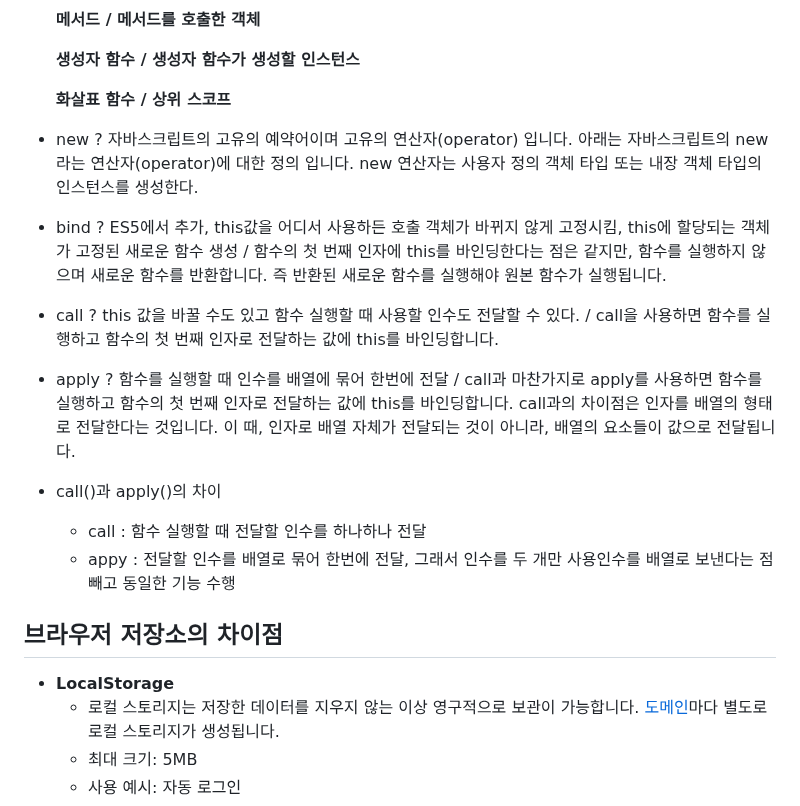
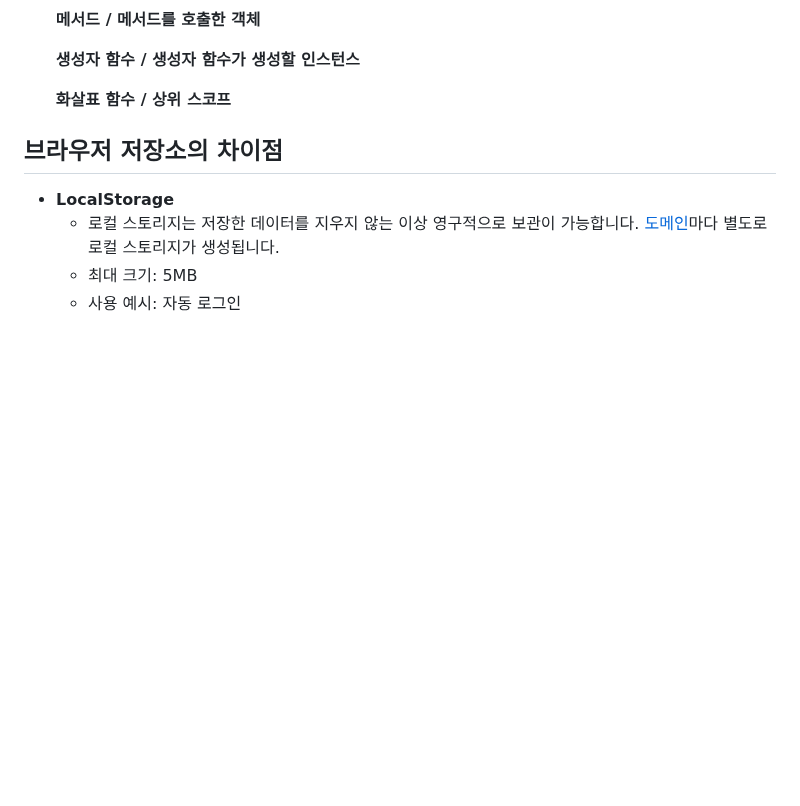
Before and after one commit to konveloper/Frontend_TIL, a Markdown page: JavaScript/면접 준비.md, the part around one of its changes. GitHub-like rendering; blank space fills up the shorter version.

```diff
--- a/JavaScript/면접 준비.md
+++ b/JavaScript/면접 준비.md
@@ -165,15 +93,6 @@ obj.print(); // obj name
     **생성자 함수 / 생성자 함수가 생성할 인스턴스**
 
     **화살표 함수 / 상위 스코프**
-
-
-- new ? 자바스크립트의 고유의 예약어이며 고유의 연산자(operator) 입니다. 아래는 자바스크립트의 new라는 연산자(operator)에 대한 정의 입니다. new 연산자는 사용자 정의 객체 타입 또는 내장 객체 타입의 인스턴스를 생성한다.
-- bind ? ES5에서 추가, this값을 어디서 사용하든 호출 객체가 바뀌지 않게 고정시킴, this에 할당되는 객체가 고정된 새로운 함수 생성 / 함수의 첫 번째 인자에 this를 바인딩한다는 점은 같지만, 함수를 실행하지 않으며 새로운 함수를 반환합니다. 즉 반환된 새로운 함수를 실행해야 원본 함수가 실행됩니다.
-- call ? this 값을 바꿀 수도 있고 함수 실행할 때 사용할 인수도 전달할 수 있다. / call을 사용하면 함수를 실행하고 함수의 첫 번째 인자로 전달하는 값에 this를 바인딩합니다.
-- apply ?  함수를 실행할 때 인수를 배열에 묶어 한번에 전달 / call과 마찬가지로 apply를 사용하면 함수를 실행하고 함수의 첫 번째 인자로 전달하는 값에 this를 바인딩합니다. call과의 차이점은 인자를 배열의 형태로 전달한다는 것입니다. 이 때, 인자로 배열 자체가 전달되는 것이 아니라, 배열의 요소들이 값으로 전달됩니다.
-- call()과 apply()의 차이
-    - call : 함수 실행할 때 전달할 인수를 하나하나 전달
-    - appy : 전달할 인수를 배열로 묶어 한번에 전달, 그래서 인수를 두 개만 사용인수를 배열로 보낸다는 점 빼고 동일한 기능 수행
 
 ## 브라우저 저장소의 차이점
 - **LocalStorage**
```
Also changed, not shown: other parts of JavaScript/면접 준비.md (+1 -73 lines).
